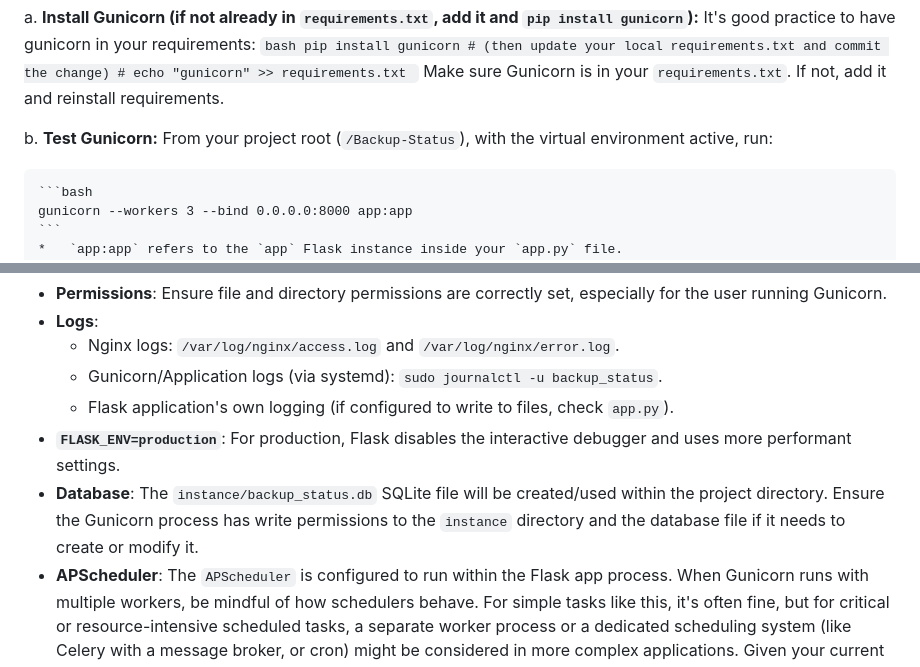
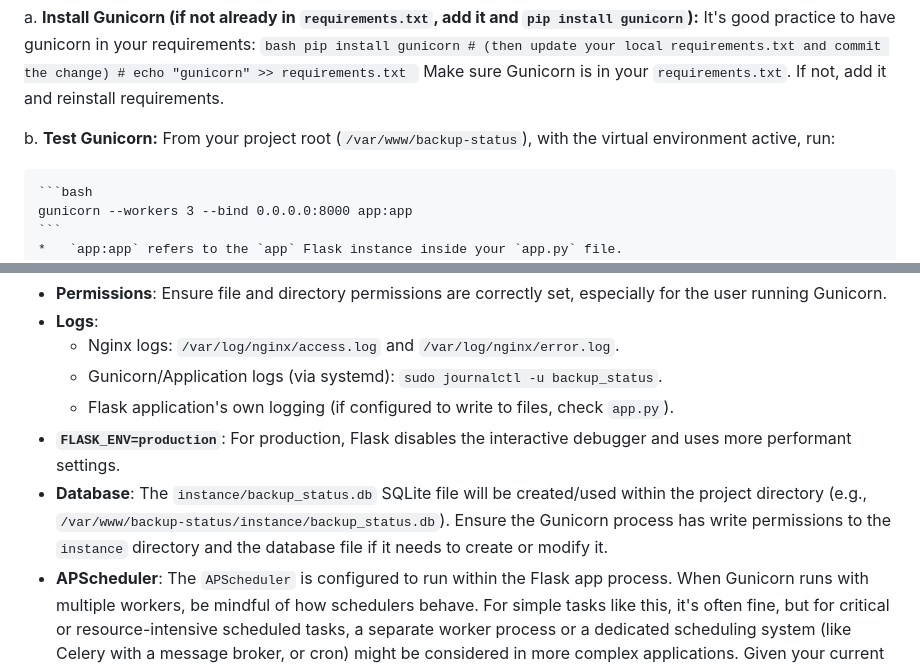
Before and after one commit to bekaheni/Backup-Status, a Markdown page: DEPLOYMENT.md, 2 parts joined by grey strips. Rendered like a GitHub page.

````diff
--- a/DEPLOYMENT.md
+++ b/DEPLOYMENT.md
@@ -98,7 +112,7 @@ a.  **Install Gunicorn (if not already in `requirements.txt`, add it and `pip in
     Make sure Gunicorn is in your `requirements.txt`. If not, add it and reinstall requirements.
 
 b.  **Test Gunicorn:**
-    From your project root (`/Backup-Status`), with the virtual environment active, run:
+    From your project root (`/var/www/backup-status`), with the virtual environment active, run:
 
     ```bash
     gunicorn --workers 3 --bind 0.0.0.0:8000 app:app
@@ -240,7 +254,7 @@ You should now be able to access your Backup Status Dashboard by navigating to `
     *   Gunicorn/Application logs (via systemd): `sudo journalctl -u backup_status`.
     *   Flask application's own logging (if configured to write to files, check `app.py`).
 *   **`FLASK_ENV=production`**: For production, Flask disables the interactive debugger and uses more performant settings.
-*   **Database**: The `instance/backup_status.db` SQLite file will be created/used within the project directory. Ensure the Gunicorn process has write permissions to the `instance` directory and the database file if it needs to create or modify it.
+*   **Database**: The `instance/backup_status.db` SQLite file will be created/used within the project directory (e.g., `/var/www/backup-status/instance/backup_status.db`). Ensure the Gunicorn process has write permissions to the `instance` directory and the database file if it needs to create or modify it.
 *   **APScheduler**: The `APScheduler` is configured to run within the Flask app process. When Gunicorn runs with multiple workers, be mindful of how schedulers behave. For simple tasks like this, it's often fine, but for critical or resource-intensive scheduled tasks, a separate worker process or a dedicated scheduling system (like Celery with a message broker, or cron) might be considered in more complex applications. Given your current setup, it should run in one of the Gunicorn worker processes.
 
 ---
````
Also changed, not shown: other parts of DEPLOYMENT.md (+25 -11 lines).
